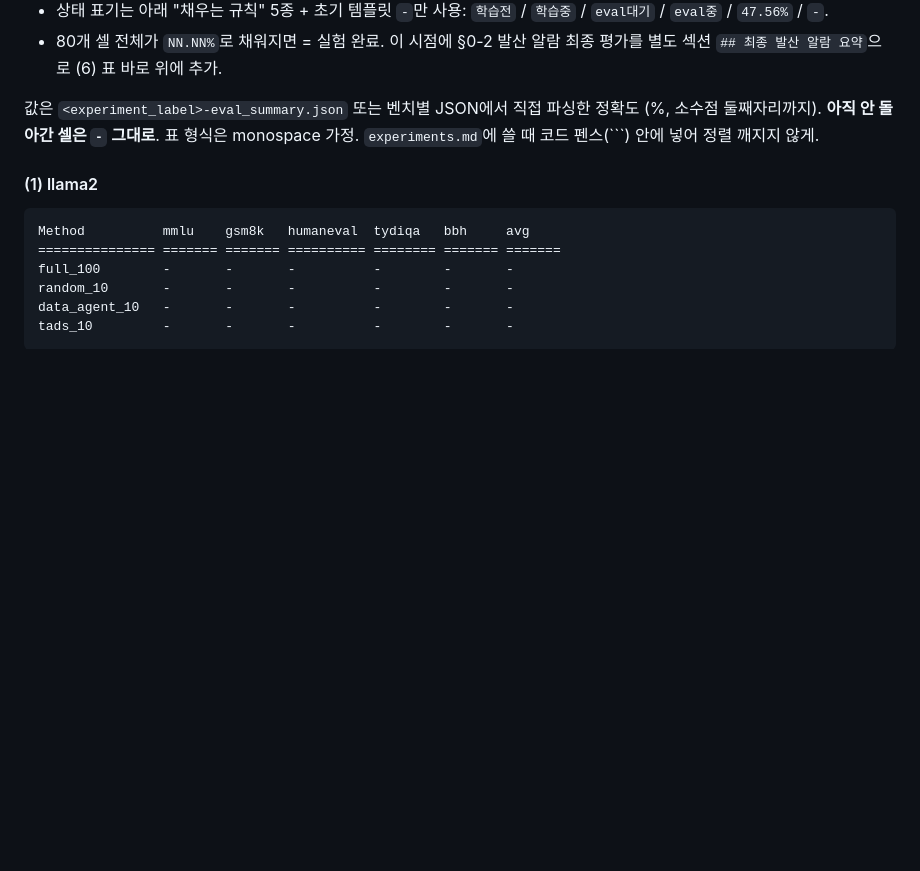
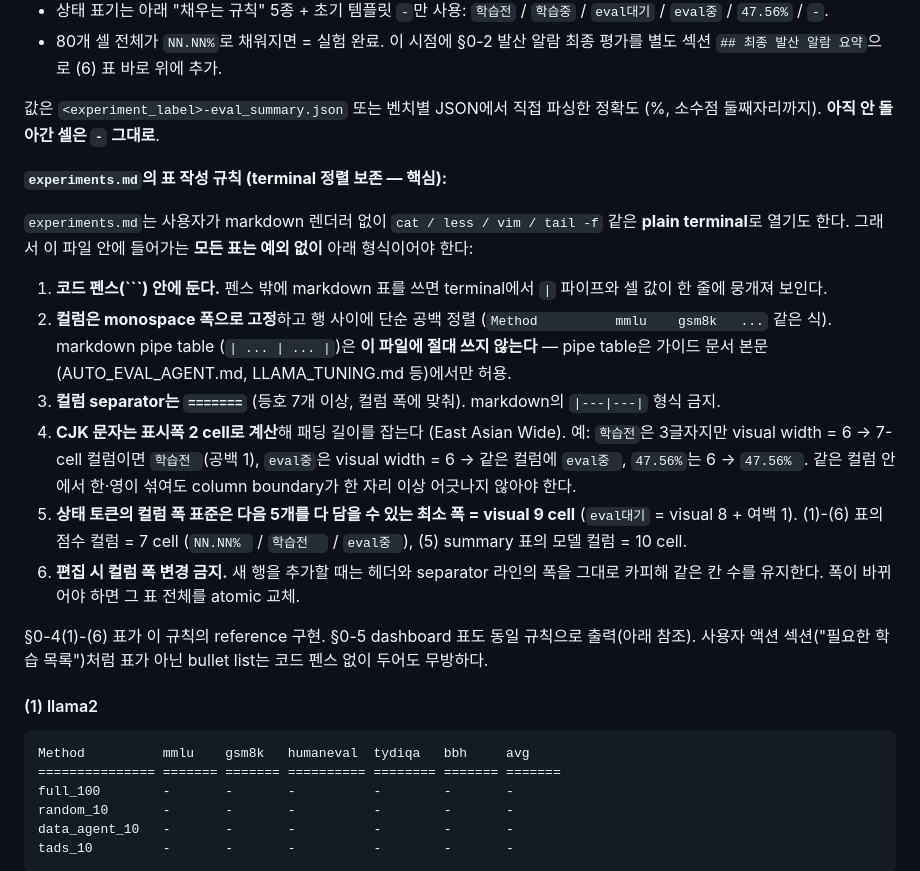
Before and after one commit to oliviajieuns/TAG, a Markdown page: AUTO_EVAL_AGENT.md, the part around one of its changes. Drawn GitHub-style; blank space fills up the shorter version.

````diff
--- a/AUTO_EVAL_AGENT.md
+++ b/AUTO_EVAL_AGENT.md
@@ -140,7 +140,20 @@ ${EVAL_RESULTS_ROOT}/experiments.md
 - 상태 표기는 아래 "채우는 규칙" 5종 + 초기 템플릿 `-`만 사용: `학습전` / `학습중` / `eval대기` / `eval중` / `47.56%` / `-`.
 - 80개 셀 전체가 `NN.NN%`로 채워지면 = 실험 완료. 이 시점에 §0-2 발산 알람 최종 평가를 별도 섹션 `## 최종 발산 알람 요약`으로 (6) 표 바로 위에 추가.
 
-값은 `<experiment_label>-eval_summary.json` 또는 벤치별 JSON에서 직접 파싱한 정확도 (%, 소수점 둘째자리까지). **아직 안 돌아간 셀은 `-` 그대로**. 표 형식은 monospace 가정. `experiments.md`에 쓸 때 코드 펜스(```) 안에 넣어 정렬 깨지지 않게.
+값은 `<experiment_label>-eval_summary.json` 또는 벤치별 JSON에서 직접 파싱한 정확도 (%, 소수점 둘째자리까지). **아직 안 돌아간 셀은 `-` 그대로**.
+
+**`experiments.md`의 표 작성 규칙 (terminal 정렬 보존 — 핵심):**
+
+`experiments.md`는 사용자가 markdown 렌더러 없이 `cat / less / vim / tail -f` 같은 **plain terminal**로 열기도 한다. 그래서 이 파일 안에 들어가는 **모든 표는 예외 없이** 아래 형식이어야 한다:
+
+1. **코드 펜스(```) 안에 둔다.** 펜스 밖에 markdown 표를 쓰면 terminal에서 `|` 파이프와 셀 값이 한 줄에 뭉개져 보인다.
+2. **컬럼은 monospace 폭으로 고정**하고 행 사이에 단순 공백 정렬 (`Method          mmlu    gsm8k   ...` 같은 식). markdown pipe table (`| ... | ... |`)은 **이 파일에 절대 쓰지 않는다** — pipe table은 가이드 문서 본문(AUTO_EVAL_AGENT.md, LLAMA_TUNING.md 등)에서만 허용.
+3. **컬럼 separator는 `=======`** (등호 7개 이상, 컬럼 폭에 맞춰). markdown의 `|---|---|` 형식 금지.
+4. **CJK 문자는 표시폭 2 cell로 계산**해 패딩 길이를 잡는다 (East Asian Wide). 예: `학습전`은 3글자지만 visual width = 6 → 7-cell 컬럼이면 `학습전 `(공백 1), `eval중`은 visual width = 6 → 같은 컬럼에 `eval중 `, `47.56%`는 6 → `47.56% `. 같은 컬럼 안에서 한·영이 섞여도 column boundary가 한 자리 이상 어긋나지 않아야 한다.
+5. **상태 토큰의 컬럼 폭 표준은 다음 5개를 다 담을 수 있는 최소 폭 = visual 9 cell** (`eval대기` = visual 8 + 여백 1). (1)-(6) 표의 점수 컬럼 = 7 cell (`NN.NN% ` / `학습전  ` / `eval중 `), (5) summary 표의 모델 컬럼 = 10 cell.
+6. **편집 시 컬럼 폭 변경 금지.** 새 행을 추가할 때는 헤더와 separator 라인의 폭을 그대로 카피해 같은 칸 수를 유지한다. 폭이 바뀌어야 하면 그 표 전체를 atomic 교체.
+
+§0-4(1)-(6) 표가 이 규칙의 reference 구현. §0-5 dashboard 표도 동일 규칙으로 출력(아래 참조). 사용자 액션 섹션("필요한 학습 목록")처럼 표가 아닌 bullet list는 코드 펜스 없이 두어도 무방하다.
 
 #### (1) llama2
 
````
Also changed, not shown: other parts of AUTO_EVAL_AGENT.md (+39 -31 lines).
